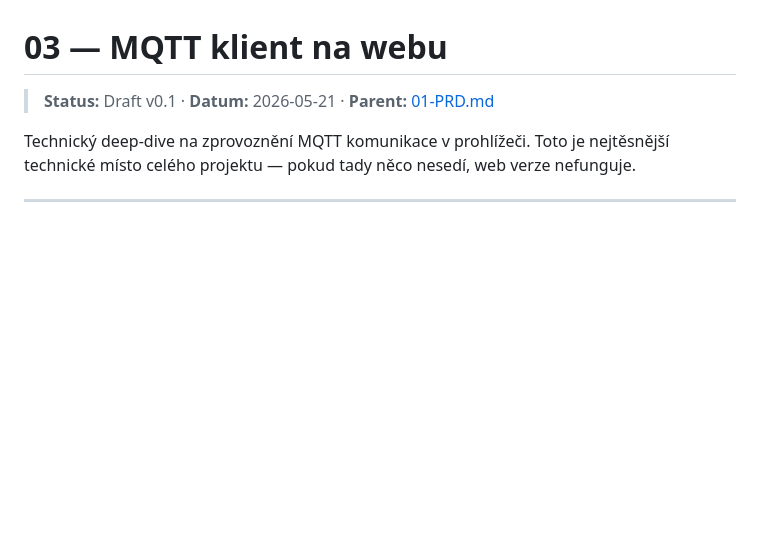
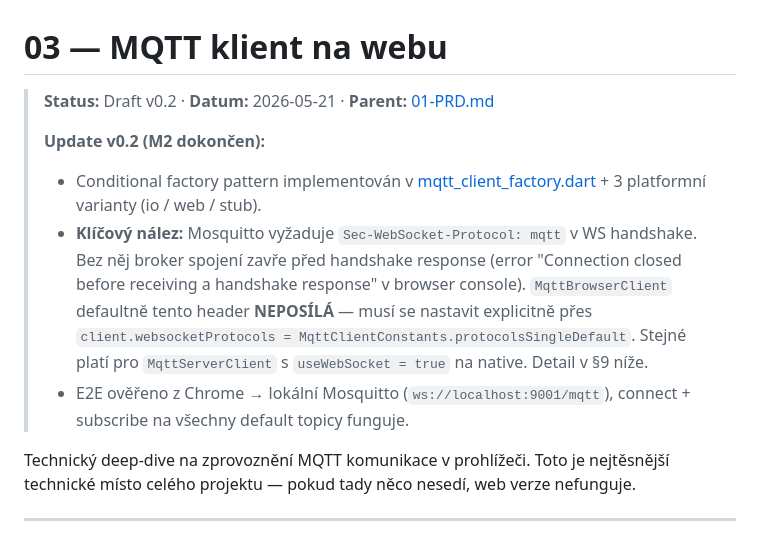
Before and after one commit to myrb1K/P2L-tester, a Markdown page: PRD-WEB/03-mqtt-web.md, the part around one of its changes. GitHub-like rendering; blank space fills up the shorter version.

```diff
--- a/PRD-WEB/03-mqtt-web.md
+++ b/PRD-WEB/03-mqtt-web.md
@@ -1,6 +1,11 @@
 # 03 — MQTT klient na webu
 
-> **Status:** Draft v0.1 · **Datum:** 2026-05-21 · **Parent:** [01-PRD.md](01-PRD.md)
+> **Status:** Draft v0.2 · **Datum:** 2026-05-21 · **Parent:** [01-PRD.md](01-PRD.md)
+>
+> **Update v0.2 (M2 dokončen):**
+> - Conditional factory pattern implementován v [mqtt_client_factory.dart](../lib/services/mqtt_client_factory.dart) + 3 platformní varianty (io / web / stub).
+> - **Klíčový nález:** Mosquitto vyžaduje `Sec-WebSocket-Protocol: mqtt` v WS handshake. Bez něj broker spojení zavře před handshake response (error "Connection closed before receiving a handshake response" v browser console). `MqttBrowserClient` defaultně tento header **NEPOSÍLÁ** — musí se nastavit explicitně přes `client.websocketProtocols = MqttClientConstants.protocolsSingleDefault`. Stejné platí pro `MqttServerClient` s `useWebSocket = true` na native. Detail v §9 níže.
+> - E2E ověřeno z Chrome → lokální Mosquitto (`ws://localhost:9001/mqtt`), connect + subscribe na všechny default topicy funguje.
 
 Technický deep-dive na zprovoznění MQTT komunikace v prohlížeči. Toto je nejtěsnější technické místo celého projektu — pokud tady něco nesedí, web verze nefunguje.
 
```
Also changed, not shown: other parts of PRD-WEB/03-mqtt-web.md (+42 -1 lines), PRD-WEB/01-PRD.md (+9 -10 lines), PRD-WEB/04-responzivita.md (+6 -1 lines).
